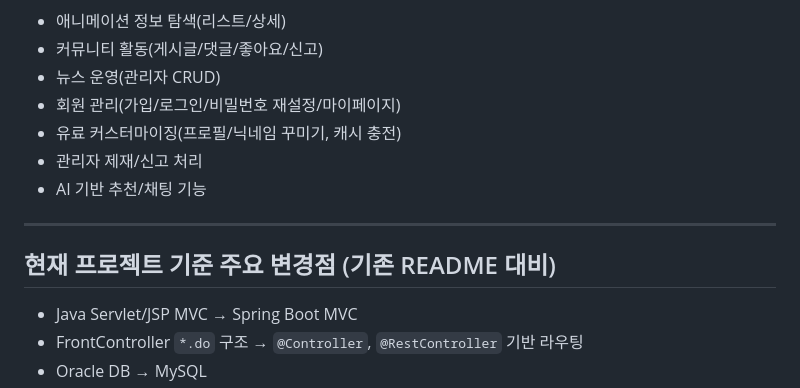
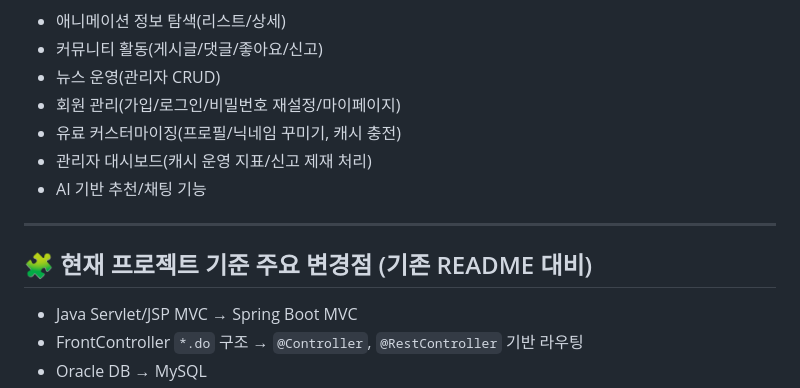
Before and after one commit to lshfood93/FourCheetah_AniMale_Project, a Markdown page: README.md, the part around the change. Drawn GitHub-style.

```diff
--- a/README.md
+++ b/README.md
@@ -22,12 +22,12 @@ ANIMale은 애니메이션 콘텐츠를 탐색하고, <br/>
 - 뉴스 운영(관리자 CRUD)
 - 회원 관리(가입/로그인/비밀번호 재설정/마이페이지)
 - 유료 커스터마이징(프로필/닉네임 꾸미기, 캐시 충전)
-- 관리자 제재/신고 처리
+- 관리자 대시보드(캐시 운영 지표/신고 제재 처리)
 - AI 기반 추천/채팅 기능
 
 ---
 
-## 현재 프로젝트 기준 주요 변경점 (기존 README 대비)
+## 🧩 현재 프로젝트 기준 주요 변경점 (기존 README 대비)
 
 - Java Servlet/JSP MVC → Spring Boot MVC
 - FrontController `*.do` 구조 → `@Controller`, `@RestController` 기반 라우팅
```
